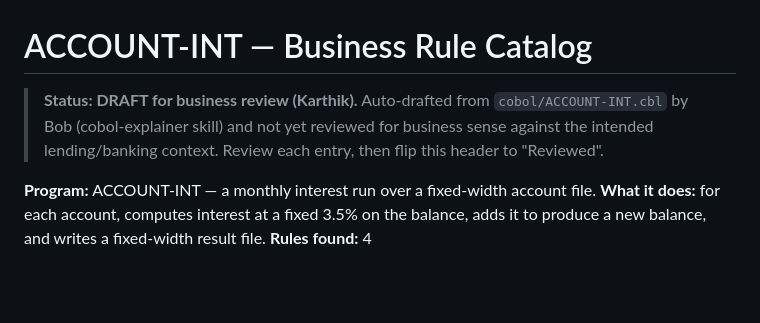
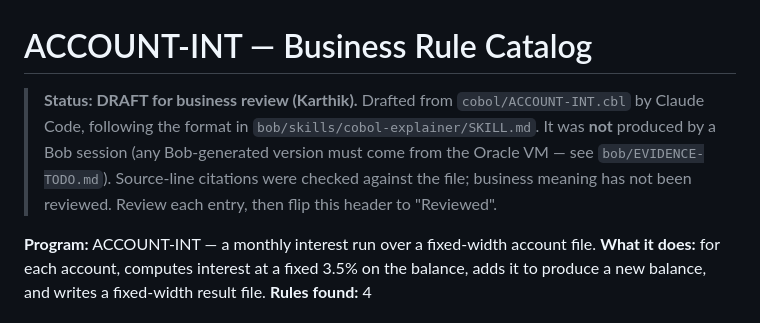
Before and after one commit to bpmforbusiness/parityproof, a Markdown page: catalog/ACCOUNT-INT.md, the part around the change. Drawn GitHub-style; blank space fills up the shorter version.

```diff
--- a/catalog/ACCOUNT-INT.md
+++ b/catalog/ACCOUNT-INT.md
@@ -1,9 +1,10 @@
 # ACCOUNT-INT — Business Rule Catalog
 
-> **Status: DRAFT for business review (Karthik).** Auto-drafted from `cobol/ACCOUNT-INT.cbl`
-> by Bob (cobol-explainer skill) and not yet reviewed for business sense against the
-> intended lending/banking context. Review each entry, then flip this header to
-> "Reviewed".
+> **Status: DRAFT for business review (Karthik).** Drafted from `cobol/ACCOUNT-INT.cbl` by
+> Claude Code, following the format in `bob/skills/cobol-explainer/SKILL.md`. It was **not**
+> produced by a Bob session (any Bob-generated version must come from the Oracle VM — see
+> `bob/EVIDENCE-TODO.md`). Source-line citations were checked against the file; business
+> meaning has not been reviewed. Review each entry, then flip this header to "Reviewed".
 
 **Program:** ACCOUNT-INT — a monthly interest run over a fixed-width account file.
 **What it does:** for each account, computes interest at a fixed 3.5% on the balance,
```
Also changed, not shown: catalog/TXN-POST.md (added, +63 -0 lines).
